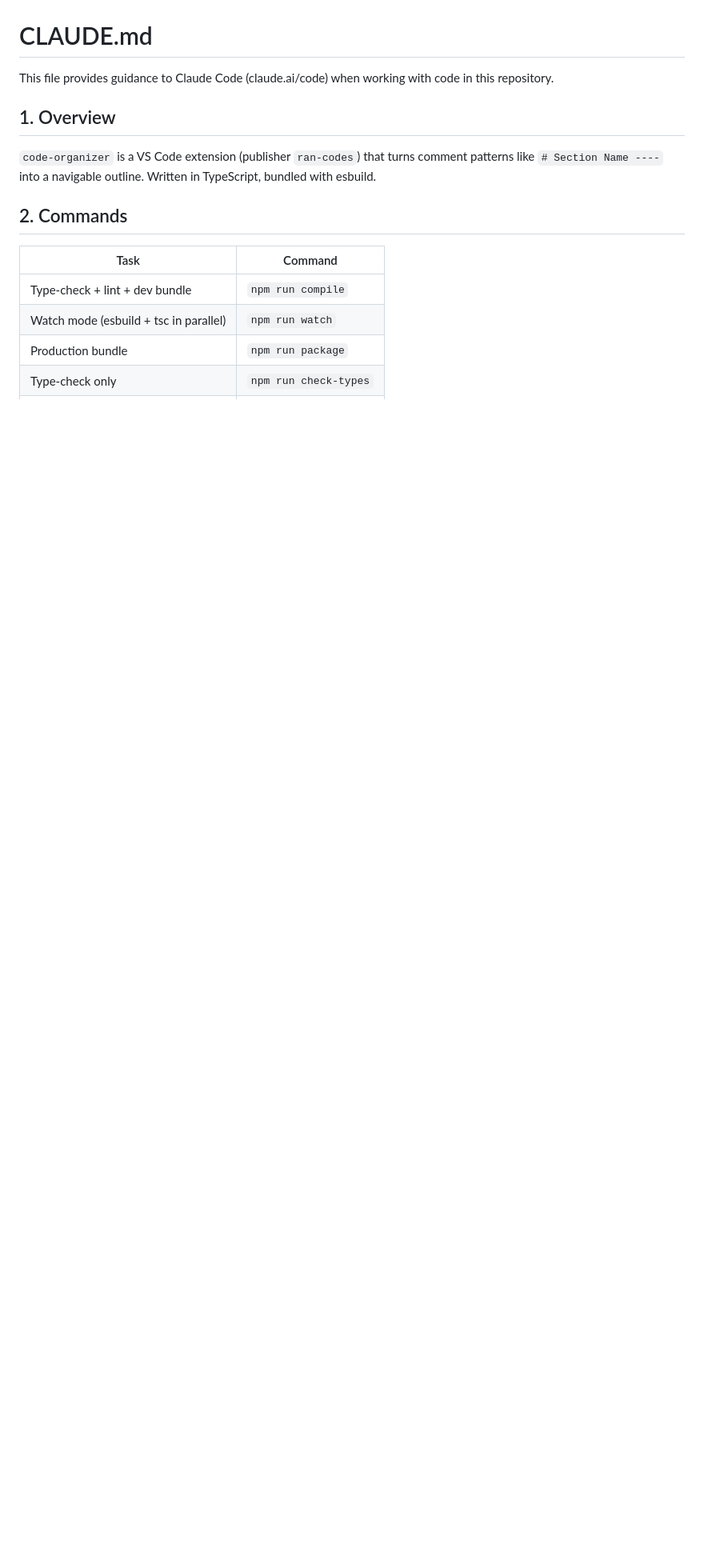
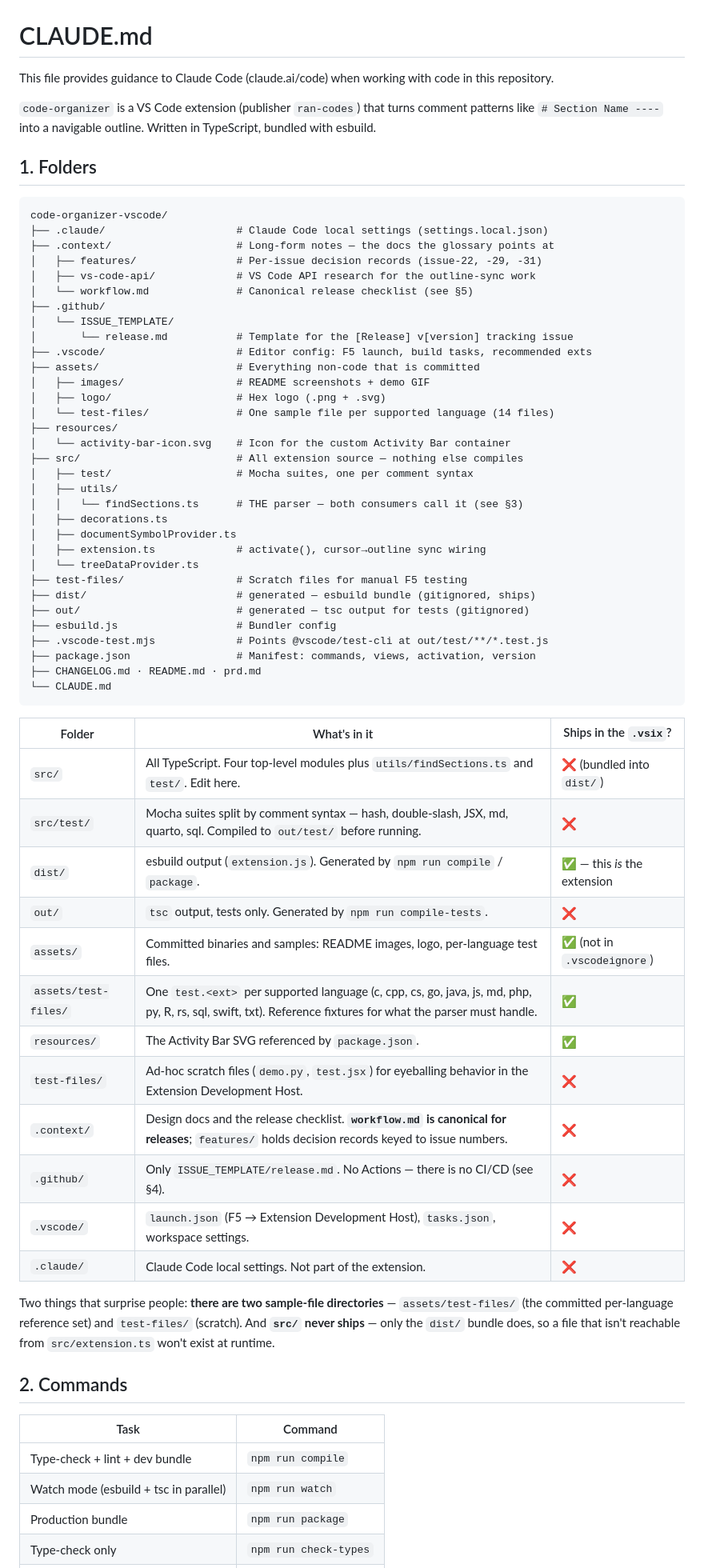
Before and after one commit to ran-codes/code-organizer-vscode, a Markdown page: CLAUDE.md, the part around the change. Shown at 80% size. GitHub-like rendering; blank space fills up the shorter version.

Commit message:
root file tree docs

````diff
--- a/CLAUDE.md
+++ b/CLAUDE.md
@@ -2,11 +2,66 @@
 
 This file provides guidance to Claude Code (claude.ai/code) when working with code in this repository.
 
-## 1. Overview
-
 `code-organizer` is a VS Code extension (publisher `ran-codes`) that turns comment
 patterns like `# Section Name ----` into a navigable outline. Written in TypeScript,
 bundled with esbuild.
+
+## 1. Folders
+
+```
+code-organizer-vscode/
+├── .claude/                     # Claude Code local settings (settings.local.json)
+├── .context/                    # Long-form notes — the docs the glossary points at
+│   ├── features/                # Per-issue decision records (issue-22, -29, -31)
+│   ├── vs-code-api/             # VS Code API research for the outline-sync work
+│   └── workflow.md              # Canonical release checklist (see §5)
+├── .github/
+│   └── ISSUE_TEMPLATE/
+│       └── release.md           # Template for the [Release] v[version] tracking issue
+├── .vscode/                     # Editor config: F5 launch, build tasks, recommended exts
+├── assets/                      # Everything non-code that is committed
+│   ├── images/                  # README screenshots + demo GIF
+│   ├── logo/                    # Hex logo (.png + .svg)
+│   └── test-files/              # One sample file per supported language (14 files)
+├── resources/
+│   └── activity-bar-icon.svg    # Icon for the custom Activity Bar container
+├── src/                         # All extension source — nothing else compiles
+│   ├── test/                    # Mocha suites, one per comment syntax
+│   ├── utils/
+│   │   └── findSections.ts      # THE parser — both consumers call it (see §3)
+│   ├── decorations.ts
+│   ├── documentSymbolProvider.ts
+│   ├── extension.ts             # activate(), cursor→outline sync wiring
+│   └── treeDataProvider.ts
+├── test-files/                  # Scratch files for manual F5 testing
+├── dist/                        # generated — esbuild bundle (gitignored, ships)
+├── out/                         # generated — tsc output for tests (gitignored)
+├── esbuild.js                   # Bundler config
+├── .vscode-test.mjs             # Points @vscode/test-cli at out/test/**/*.test.js
+├── package.json                 # Manifest: commands, views, activation, version
+├── CHANGELOG.md · README.md · prd.md
+└── CLAUDE.md
+```
+
+| Folder | What's in it | Ships in the `.vsix`? |
+| --- | --- | --- |
+| `src/` | All TypeScript. Four top-level modules plus `utils/findSections.ts` and `test/`. Edit here. | ❌ (bundled into `dist/`) |
+| `src/test/` | Mocha suites split by comment syntax — hash, double-slash, JSX, md, quarto, sql. Compiled to `out/test/` before running. | ❌ |
+| `dist/` | esbuild output (`extension.js`). Generated by `npm run compile` / `package`. | ✅ — this *is* the extension |
+| `out/` | `tsc` output, tests only. Generated by `npm run compile-tests`. | ❌ |
+| `assets/` | Committed binaries and samples: README images, logo, per-language test files. | ✅ (not in `.vscodeignore`) |
+| `assets/test-files/` | One `test.<ext>` per supported language (c, cpp, cs, go, java, js, md, php, py, R, rs, sql, swift, txt). Reference fixtures for what the parser must handle. | ✅ |
+| `resources/` | The Activity Bar SVG referenced by `package.json`. | ✅ |
+| `test-files/` | Ad-hoc scratch files (`demo.py`, `test.jsx`) for eyeballing behavior in the Extension Development Host. | ❌ |
+| `.context/` | Design docs and the release checklist. **`workflow.md` is canonical for releases**; `features/` holds decision records keyed to issue numbers. | ❌ |
+| `.github/` | Only `ISSUE_TEMPLATE/release.md`. No Actions — there is no CI/CD (see §4). | ❌ |
+| `.vscode/` | `launch.json` (F5 → Extension Development Host), `tasks.json`, workspace settings. | ❌ |
+| `.claude/` | Claude Code local settings. Not part of the extension. | ❌ |
+
+Two things that surprise people: **there are two sample-file directories** —
+`assets/test-files/` (the committed per-language reference set) and `test-files/`
+(scratch). And **`src/` never ships** — only the `dist/` bundle does, so a file that
+isn't reachable from `src/extension.ts` won't exist at runtime.
 
 ## 2. Commands
 
````
